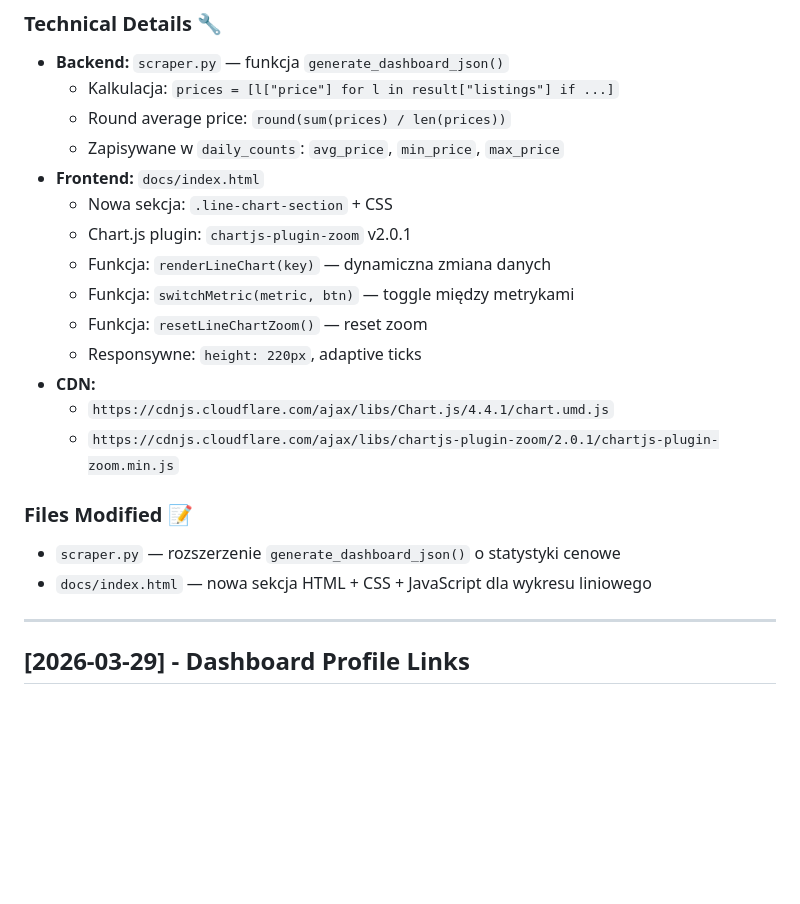
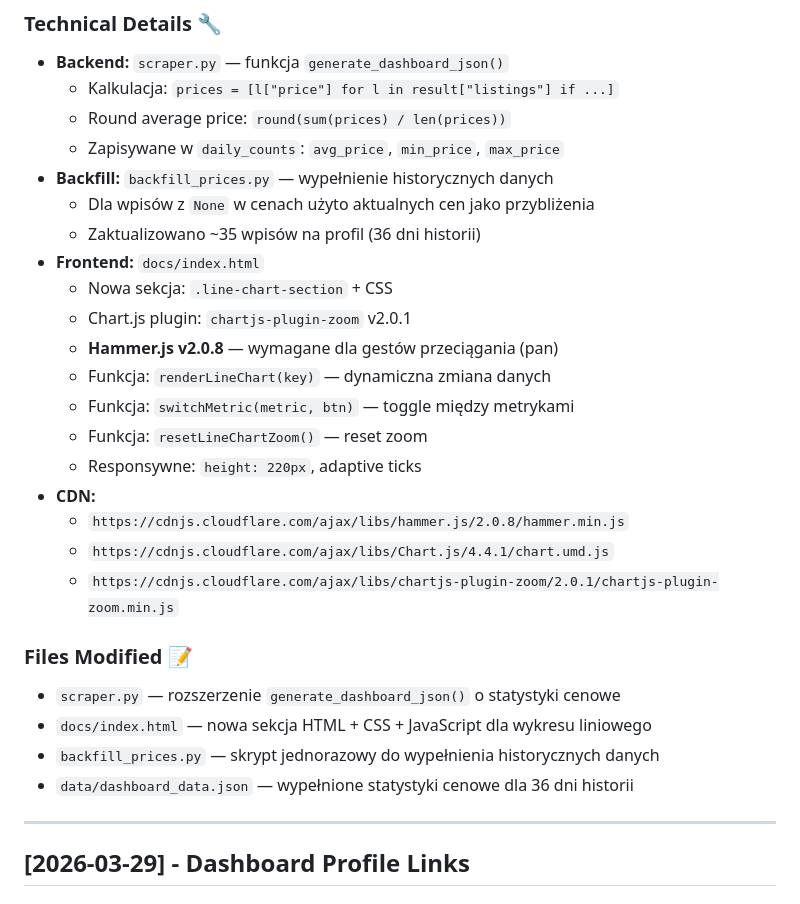
Before and after one commit to Bonaventura-EW/SZPERACZ, a Markdown page: CHANGELOG.md, the part around the change. Drawn GitHub-style; blank space fills up the shorter version.

Commit message:
📝 Aktualizacja CHANGELOG - backfill i Hammer.js

```diff
--- a/CHANGELOG.md
+++ b/CHANGELOG.md
@@ -41,20 +41,27 @@ Format oparty na [Keep a Changelog](https://keepachangelog.com/pl/1.0.0/).
   - Kalkulacja: `prices = [l["price"] for l in result["listings"] if ...]`
   - Round average price: `round(sum(prices) / len(prices))`
   - Zapisywane w `daily_counts`: `avg_price`, `min_price`, `max_price`
+- **Backfill:** `backfill_prices.py` — wypełnienie historycznych danych
+  - Dla wpisów z `None` w cenach użyto aktualnych cen jako przybliżenia
+  - Zaktualizowano ~35 wpisów na profil (36 dni historii)
 - **Frontend:** `docs/index.html`
   - Nowa sekcja: `.line-chart-section` + CSS
   - Chart.js plugin: `chartjs-plugin-zoom` v2.0.1
+  - **Hammer.js v2.0.8** — wymagane dla gestów przeciągania (pan)
   - Funkcja: `renderLineChart(key)` — dynamiczna zmiana danych
   - Funkcja: `switchMetric(metric, btn)` — toggle między metrykami
   - Funkcja: `resetLineChartZoom()` — reset zoom
   - Responsywne: `height: 220px`, adaptive ticks
 - **CDN:**
+  - `https://cdnjs.cloudflare.com/ajax/libs/hammer.js/2.0.8/hammer.min.js`
   - `https://cdnjs.cloudflare.com/ajax/libs/Chart.js/4.4.1/chart.umd.js`
   - `https://cdnjs.cloudflare.com/ajax/libs/chartjs-plugin-zoom/2.0.1/chartjs-plugin-zoom.min.js`
 
 ### Files Modified 📝
 - `scraper.py` — rozszerzenie `generate_dashboard_json()` o statystyki cenowe
 - `docs/index.html` — nowa sekcja HTML + CSS + JavaScript dla wykresu liniowego
+- `backfill_prices.py` — skrypt jednorazowy do wypełnienia historycznych danych
+- `data/dashboard_data.json` — wypełnione statystyki cenowe dla 36 dni historii
 
 ---
 
```
